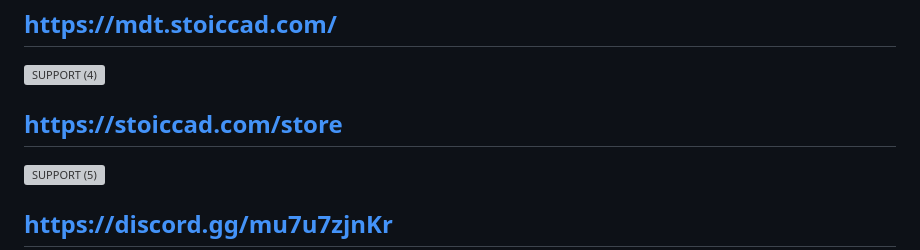
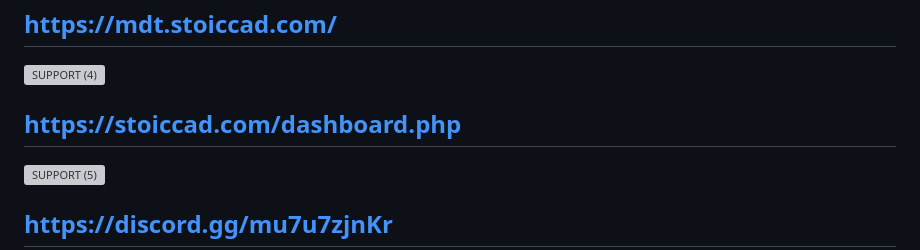
Before and after one commit to StoicCAD/CAD, a Markdown page: README.md, the part around the change. GitHub-like rendering; grey boxes are pictures that could not be loaded.

```diff
--- a/README.md
+++ b/README.md
@@ -74,7 +74,7 @@ Best regards,
 ## https://mdt.stoiccad.com/
 
 ![SUPPORT (4)](https://github.com/TheStoicBear/StoicCAD/assets/112611821/06461ac7-a73c-468b-9cc4-0cb80eca8750)
-## https://stoiccad.com/store
+## https://stoiccad.com/dashboard.php
 
 ![SUPPORT (5)](https://github.com/TheStoicBear/StoicCAD/assets/112611821/9a76edd4-3cc5-4985-b38f-5aa7cae5faa8)
 ## https://discord.gg/mu7u7zjnKr
```
